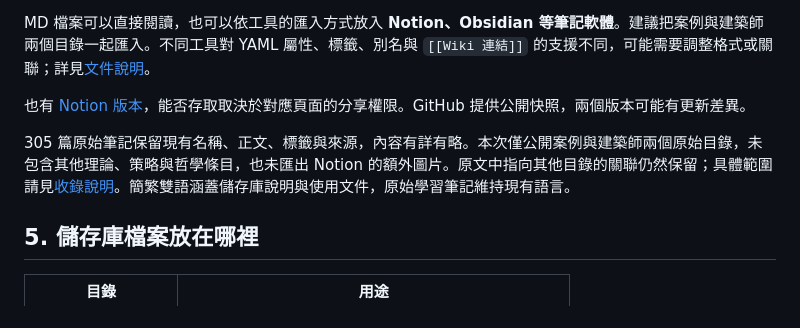
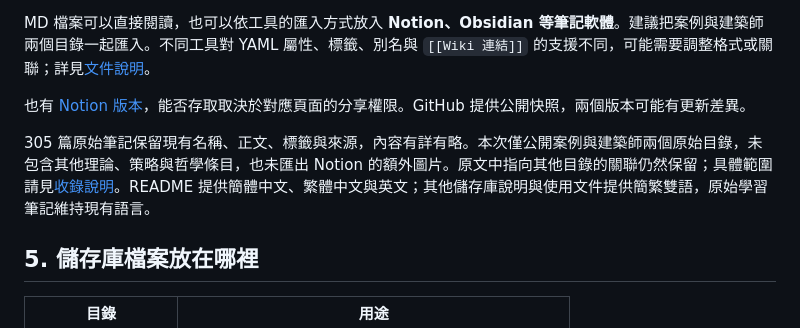
Before and after one commit to guopuxin09-afk/ArchCase, a Markdown page: README.zh-TW.md, the part around one of its changes. GitHub-like rendering.

```diff
--- a/README.zh-TW.md
+++ b/README.zh-TW.md
@@ -62,7 +62,7 @@ MD 檔案可以直接閱讀，也可以依工具的匯入方式放入 **Notion
 
 也有 [Notion 版本](https://app.notion.com/p/3f4bdfcd663381a3aa5ed0267d6d283a)，能否存取取決於對應頁面的分享權限。GitHub 提供公開快照，兩個版本可能有更新差異。
 
-305 篇原始筆記保留現有名稱、正文、標籤與來源，內容有詳有略。本次僅公開案例與建築師兩個原始目錄，未包含其他理論、策略與哲學條目，也未匯出 Notion 的額外圖片。原文中指向其他目錄的關聯仍然保留；具體範圍請見[收錄說明](docs/collection-scope.zh-TW.md)。簡繁雙語涵蓋儲存庫說明與使用文件，原始學習筆記維持現有語言。
+305 篇原始筆記保留現有名稱、正文、標籤與來源，內容有詳有略。本次僅公開案例與建築師兩個原始目錄，未包含其他理論、策略與哲學條目，也未匯出 Notion 的額外圖片。原文中指向其他目錄的關聯仍然保留；具體範圍請見[收錄說明](docs/collection-scope.zh-TW.md)。README 提供簡體中文、繁體中文與英文；其他儲存庫說明與使用文件提供簡繁雙語，原始學習筆記維持現有語言。
 
 ## 5. 儲存庫檔案放在哪裡
 
```
Also changed, not shown: other parts of README.zh-TW.md (+13 -13 lines), README.en.md (added, +97 -0 lines), README.md (+14 -14 lines).
